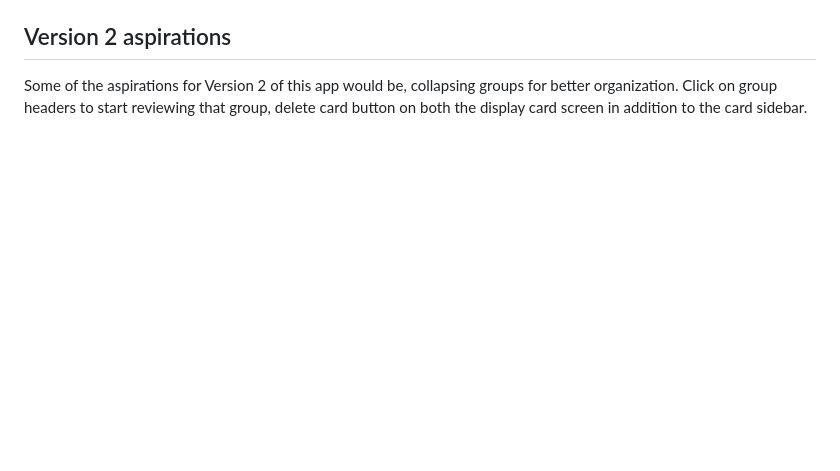
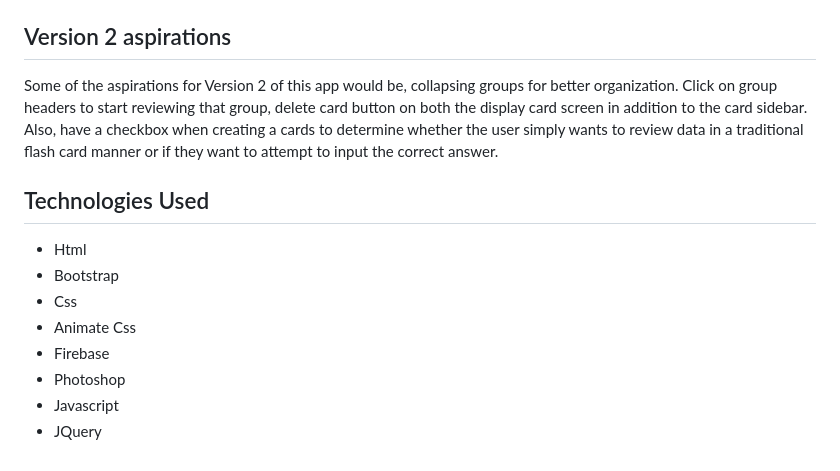
Before and after one commit to 901david/Flashcard-Fun, a Markdown page: README.md, the part around the change printed below. GitHub-like rendering; blank space fills up the shorter version.

```diff
--- a/README.md
+++ b/README.md
@@ -14,3 +18,13 @@ There are two ways to review cards.  Click the review cards on the create card s
 
 ## Version 2 aspirations
-Some of the aspirations for Version 2 of this app would be, collapsing groups for better organization.  Click on group headers to start reviewing that group, delete card button on both the display card screen in addition to the card sidebar.
+Some of the aspirations for Version 2 of this app would be, collapsing groups for better organization.  Click on group headers to start reviewing that group, delete card button on both the display card screen in addition to the card sidebar. Also, have a checkbox when creating a cards to determine whether the user simply wants to review data in a traditional flash card manner or if they want to attempt to input the correct answer.
+
+## Technologies Used
+* Html
+* Bootstrap
+* Css
+* Animate Css
+* Firebase
+* Photoshop
+* Javascript
+* JQuery
```
Also changed, not shown: other parts of README.md (+7 -3 lines), readmeimages/shot1.png (added), readmeimages/shot2.png (added), readmeimages/shot3.png (added).
